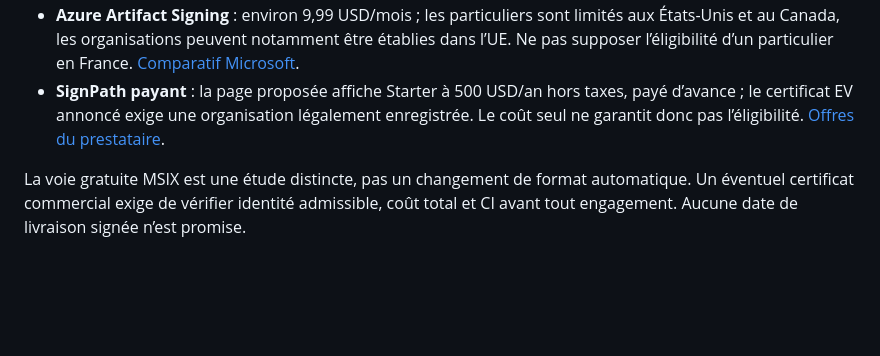
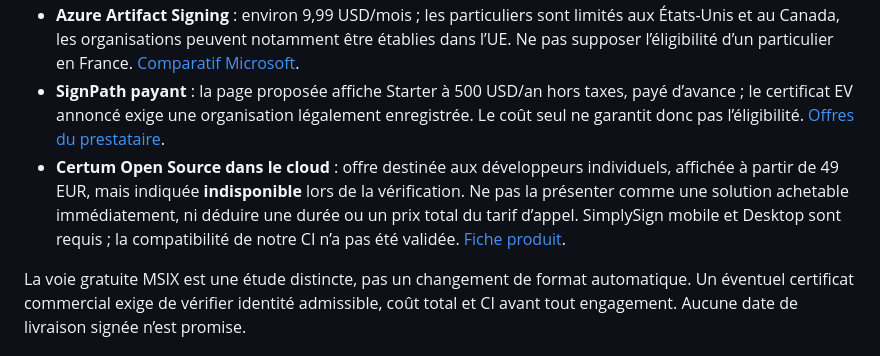
Before and after one commit to Aleqsd/codex-tracker, a Markdown page: docs/SIGNATURE.md, the part around the change. Rendered like a GitHub page; blank space fills up the shorter version.

Commit message:
Record MCP startup regression validation and signing alternatives [skip ci]

```diff
--- a/docs/SIGNATURE.md
+++ b/docs/SIGNATURE.md
@@ -20,6 +20,7 @@ Cette candidature n’a pas obtenu d’accès au programme Foundation. Aucun cer
 - **Microsoft Store en MSIX** : Microsoft signe le paquet après certification ; cette voie ne signe pas gratuitement le Setup EXE actuel. Elle exige une adaptation du stockage MSIX, des mises à jour, du lancement MCP et des notifications. Aucun paquet Store n’est préparé ni validé aujourd’hui.
 - **Azure Artifact Signing** : environ 9,99 USD/mois ; les particuliers sont limités aux États-Unis et au Canada, les organisations peuvent notamment être établies dans l’UE. Ne pas supposer l’éligibilité d’un particulier en France. [Comparatif Microsoft](https://learn.microsoft.com/en-us/windows/apps/package-and-deploy/code-signing-options).
 - **SignPath payant** : la page proposée affiche Starter à 500 USD/an hors taxes, payé d’avance ; le certificat EV annoncé exige une organisation légalement enregistrée. Le coût seul ne garantit donc pas l’éligibilité. [Offres du prestataire](https://docs.signpath.io/change-subscription).
+- **Certum Open Source dans le cloud** : offre destinée aux développeurs individuels, affichée à partir de 49 EUR, mais indiquée **indisponible** lors de la vérification. Ne pas la présenter comme une solution achetable immédiatement, ni déduire une durée ou un prix total du tarif d’appel. SimplySign mobile et Desktop sont requis ; la compatibilité de notre CI n’a pas été validée. [Fiche produit](https://shop.certum.eu/open-source-code-signing-on-simplysign.html).
 
 La voie gratuite MSIX est une étude distincte, pas un changement de format automatique. Un éventuel certificat commercial exige de vérifier identité admissible, coût total et CI avant tout engagement. Aucune date de livraison signée n’est promise.
 
```
Also changed, not shown: docs/V1-READINESS.md (+1 -0 lines), docs/VALIDATION.md (+2 -0 lines).
